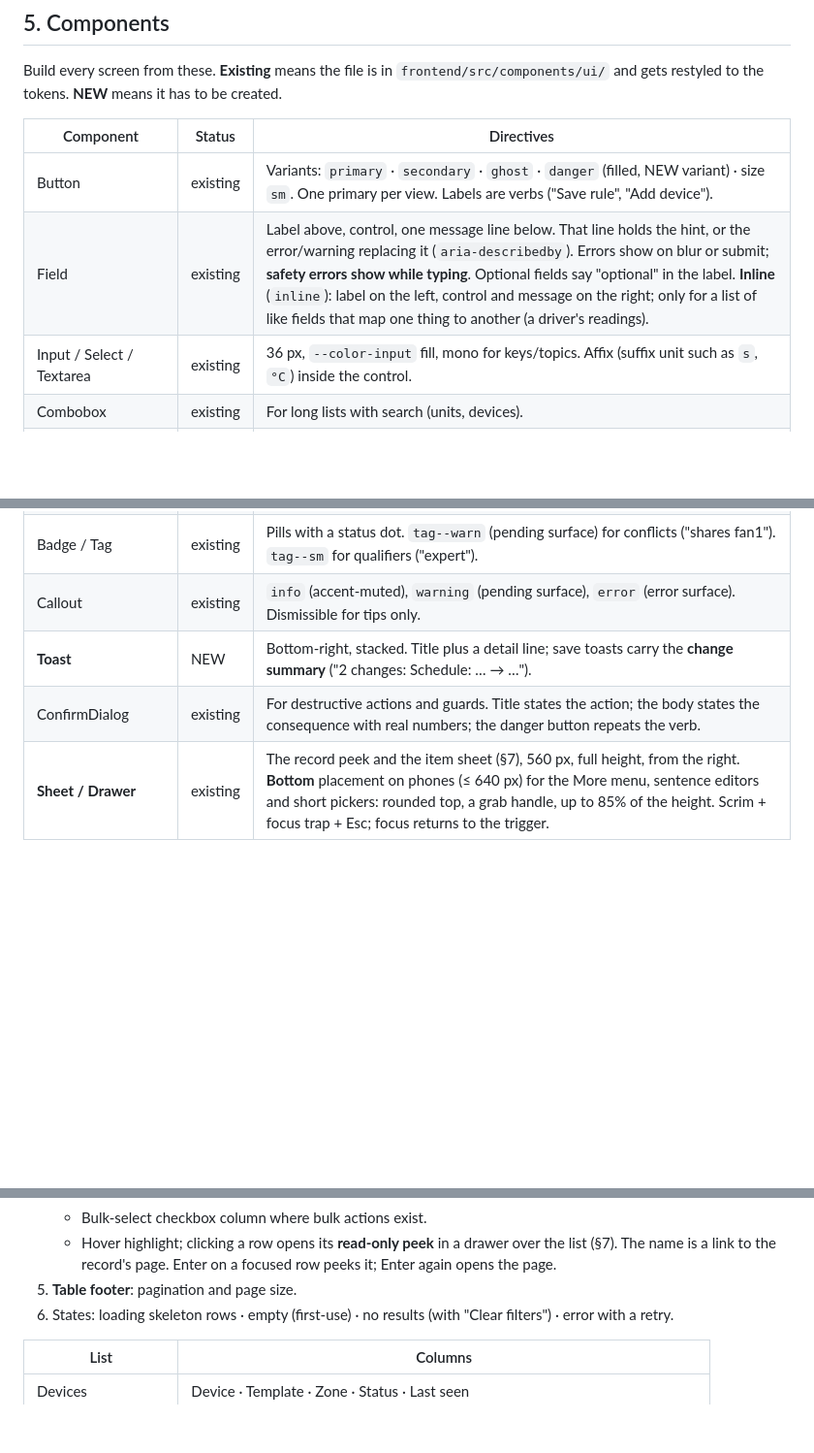
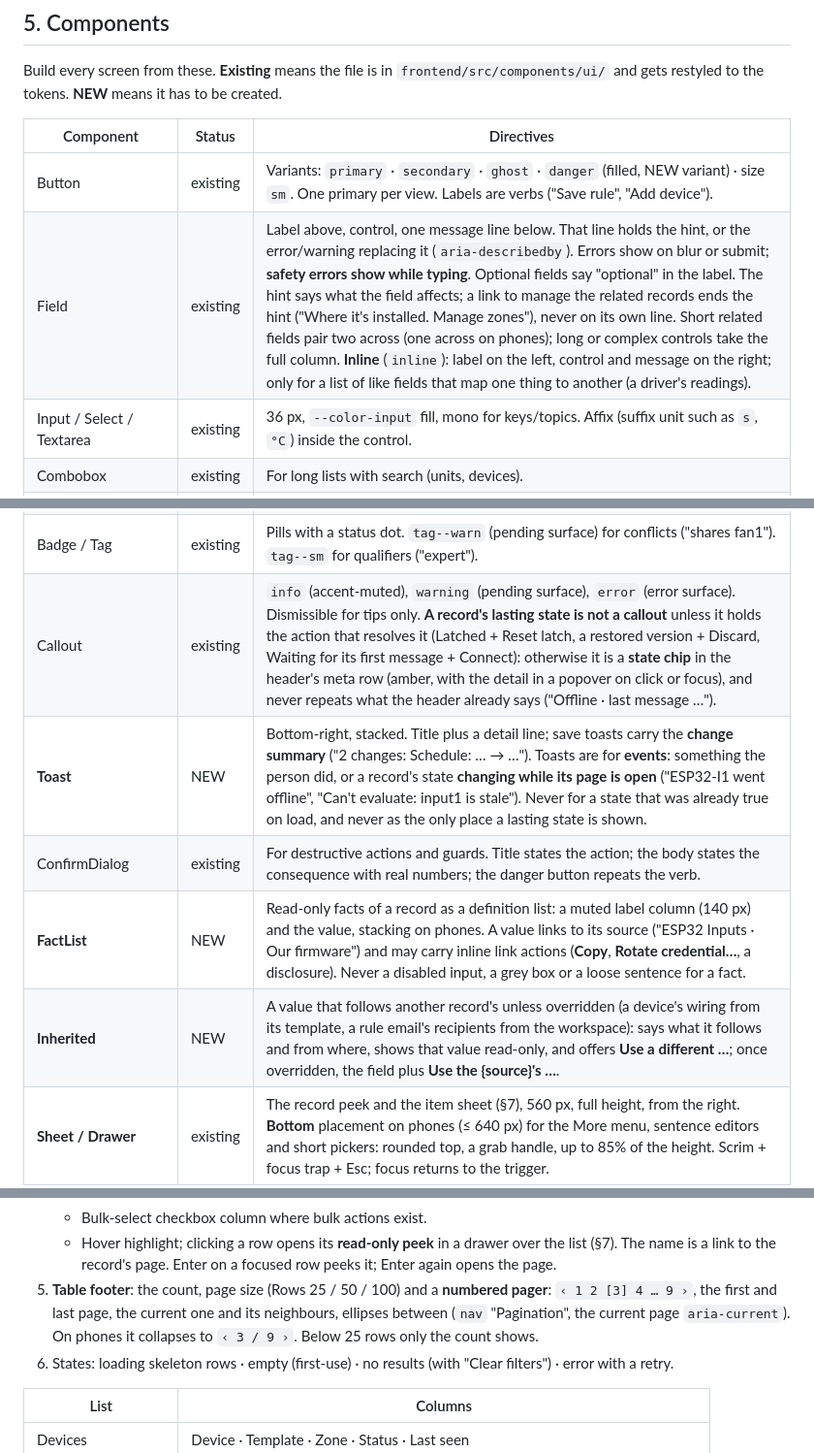
Before and after one commit to cortegab/iot-saas, a Markdown page: docs/design/DESIGN.md, 3 parts joined by grey strips. Shown at 97% size. GitHub-like rendering; blank space fills up the shorter version.

```diff
--- a/docs/design/DESIGN.md
+++ b/docs/design/DESIGN.md
@@ -183,7 +188,7 @@ gets restyled to the tokens. **NEW** means it has to be created.
 | Component | Status | Directives |
 |---|---|---|
 | Button | existing | Variants: `primary` · `secondary` · `ghost` · `danger` (filled, NEW variant) · size `sm`. One primary per view. Labels are verbs ("Save rule", "Add device"). |
-| Field | existing | Label above, control, one message line below. That line holds the hint, or the error/warning replacing it (`aria-describedby`). Errors show on blur or submit; **safety errors show while typing**. Optional fields say "optional" in the label. **Inline** (`inline`): label on the left, control and message on the right; only for a list of like fields that map one thing to another (a driver's readings). |
+| Field | existing | Label above, control, one message line below. That line holds the hint, or the error/warning replacing it (`aria-describedby`). Errors show on blur or submit; **safety errors show while typing**. Optional fields say "optional" in the label. The hint says what the field affects; a link to manage the related records ends the hint ("Where it's installed. Manage zones"), never on its own line. Short related fields pair two across (one across on phones); long or complex controls take the full column. **Inline** (`inline`): label on the left, control and message on the right; only for a list of like fields that map one thing to another (a driver's readings). |
 | Input / Select / Textarea | existing | 36 px, `--color-input` fill, mono for keys/topics. Affix (suffix unit such as `s`, `°C`) inside the control. |
 | Combobox | existing | For long lists with search (units, devices). |
 | SegmentedControl | existing | Mutually exclusive modes (Form / Ladder, schedule repeat mode). `role="radiogroup"` or pressed buttons. |
@@ -191,9 +196,11 @@ gets restyled to the tokens. **NEW** means it has to be created.
 | **Switch** | NEW | Every on/off **setting that is saved with a record** (`SwitchField`): a label naming the setting above, the switch beside a **state word**, and a hint below that changes with it. State words: **Enabled / Disabled** for a record's own status (label "Status": rule, device, template), **On / Off** for an option inside a record (e.g. "Turn it back when the condition clears", "Send a notification when it clears"). A **checkbox** is only for picking items in a list (bulk select) or for a one-time choice that belongs to a single submit and isn't stored as a setting ("I've stored it", "Keep me signed in on this device"). List row menus use the verbs **Enable / Disable**. |
 | Tabs | existing | Underline style. **Never show a horizontal scrollbar**: overflowing tabs wrap or collapse into a menu. Editor tabs carry the section's red problem count or amber "!", live in the URL (`?tab=`), and move with the arrow keys. |
 | Badge / Tag | existing | Pills with a status dot. `tag--warn` (pending surface) for conflicts ("shares fan1"). `tag--sm` for qualifiers ("expert"). |
-| Callout | existing | `info` (accent-muted), `warning` (pending surface), `error` (error surface). Dismissible for tips only. |
-| **Toast** | NEW | Bottom-right, stacked. Title plus a detail line; save toasts carry the **change summary** ("2 changes: Schedule: … → …"). |
+| Callout | existing | `info` (accent-muted), `warning` (pending surface), `error` (error surface). Dismissible for tips only. **A record's lasting state is not a callout** unless it holds the action that resolves it (Latched + Reset latch, a restored version + Discard, Waiting for its first message + Connect): otherwise it is a **state chip** in the header's meta row (amber, with the detail in a popover on click or focus), and never repeats what the header already says ("Offline · last message …"). |
+| **Toast** | NEW | Bottom-right, stacked. Title plus a detail line; save toasts carry the **change summary** ("2 changes: Schedule: … → …"). Toasts are for **events**: something the person did, or a record's state **changing while its page is open** ("ESP32-I1 went offline", "Can't evaluate: input1 is stale"). Never for a state that was already true on load, and never as the only place a lasting state is shown. |
 | ConfirmDialog | existing | For destructive actions and guards. Title states the action; the body states the consequence with real numbers; the danger button repeats the verb. |
+| **FactList** | NEW | Read-only facts of a record as a definition list: a muted label column (140 px) and the value, stacking on phones. A value links to its source ("ESP32 Inputs · Our firmware") and may carry inline link actions (**Copy**, **Rotate credential…**, a disclosure). Never a disabled input, a grey box or a loose sentence for a fact. |
+| **Inherited** | NEW | A value that follows another record's unless overridden (a device's wiring from its template, a rule email's recipients from the workspace): says what it follows and from where, shows that value read-only, and offers **Use a different …**; once overridden, the field plus **Use the {source}'s …**. |
 | **Sheet / Drawer** | existing | The record peek and the item sheet (§7), 560 px, full height, from the right. **Bottom** placement on phones (≤ 640 px) for the More menu, sentence editors and short pickers: rounded top, a grab handle, up to 85% of the height. Scrim + focus trap + Esc; focus returns to the trigger. |
 | **Wizard** | NEW | Creating a record (§7). Numbered steps (done ✓ / current / red when a step has a problem); on phones "Step n of N · Name" over a thin progress bar instead. Each step opens with a question as its heading ("What starts it?"), which takes focus, and a one-line lead. The save bar holds **Back** and **Next: {step}**; the last step is **Review**, a definition list with a **Change** link per row, and the primary button names the result ("Create rule"). Next is refused while the step has blocking problems: they are marked and the first takes focus. |
 | **Line row** | NEW | One child item as one line (a part, metric, actuator, condition, action, alarm): icon, a bold name with a muted second line, tags, and a chevron. A red count or amber "!" marks its problems. Clicking or Enter opens its item sheet. Rows stack in a bordered **Lines** group. |
@@ -236,7 +243,7 @@ gets restyled to the tokens. **NEW** means it has to be created.
    - Hover highlight; clicking a row opens its **read-only peek** in a drawer over the list (§7).
      The name is a link to the record's page. Enter on a focused row peeks it; Enter again opens the
      page.
-5. **Table footer**: pagination and page size.
+5. **Table footer**: the count, page size (Rows 25 / 50 / 100) and a **numbered pager**: `‹ 1 2 [3] 4 … 9 ›`, the first and last page, the current one and its neighbours, ellipses between (`nav` "Pagination", the current page `aria-current`). On phones it collapses to `‹ 3 / 9 ›`. Below 25 rows only the count shows.
 6. States: loading skeleton rows · empty (first-use) · no results (with "Clear filters") · error with a retry.
 
 | List | Columns |
```
Also changed, not shown: other parts of docs/design/DESIGN.md (+33 -11 lines).
